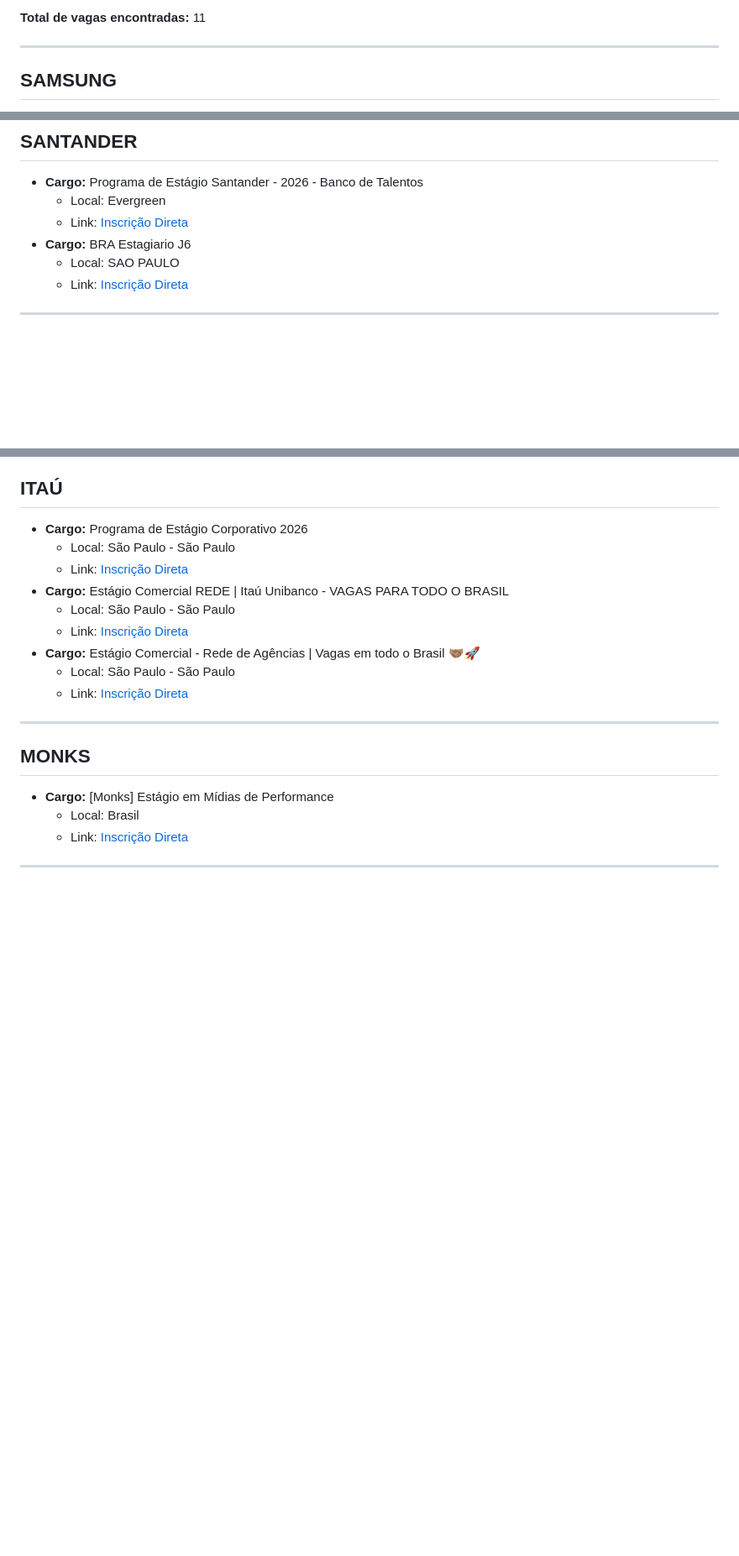
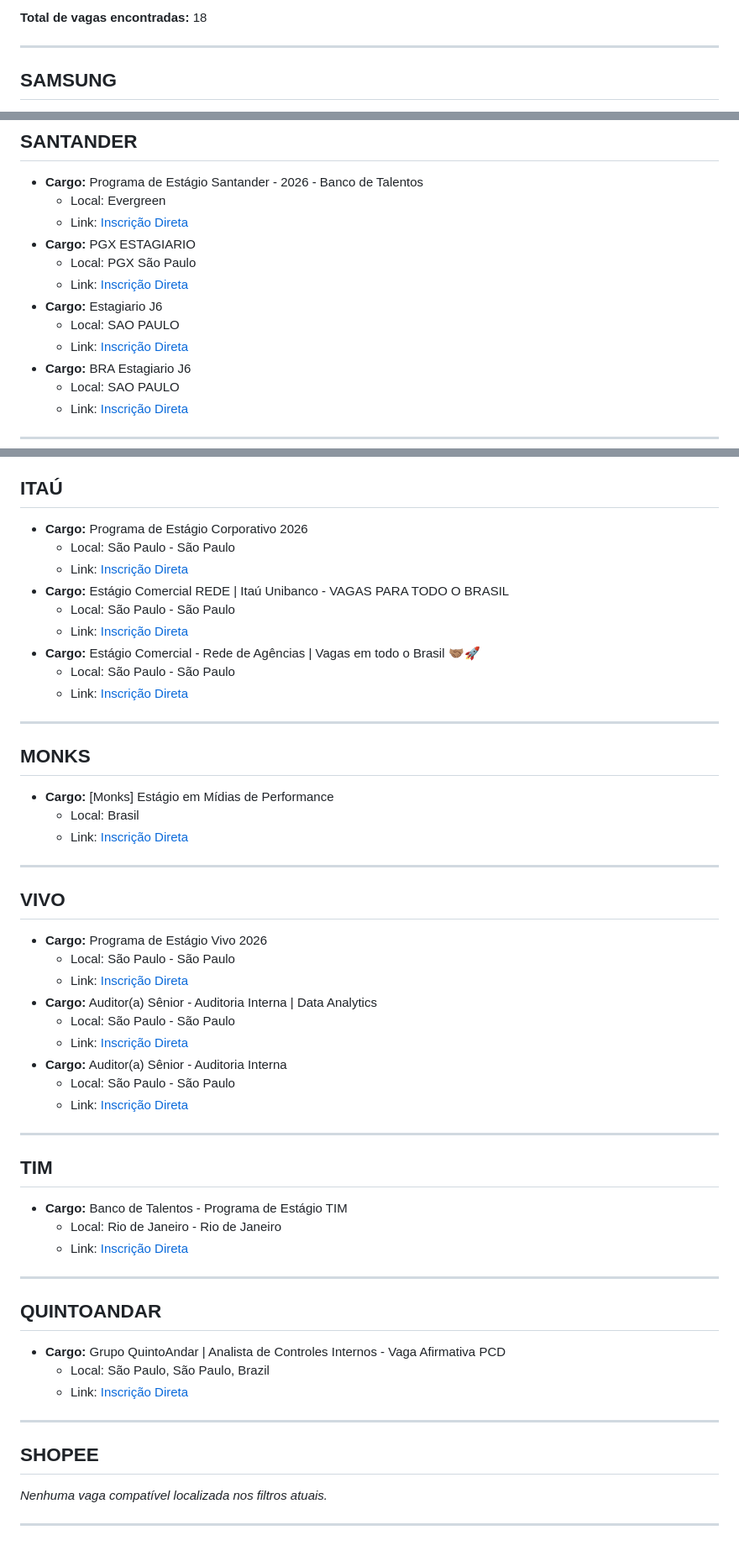
Before and after one commit to HassanPls/EstagioCode, a Markdown page: RESULT.md, 3 parts joined by grey strips. Shown at 84% size. GitHub-like rendering; blank space fills up the shorter version.

Commit message:
bot: atualizacao automatizada do relatorio de vagas [skip ci]

```diff
--- a/RESULT.md
+++ b/RESULT.md
@@ -8,5 +8,5 @@ Este documento é gerado e atualizado de forma automatizada pelo pipeline de int
 
-**Total de vagas encontradas:** 11
+**Total de vagas encontradas:** 18
 
 ---
 
@@ -33,6 +33,12 @@ Este documento é gerado e atualizado de forma automatizada pelo pipeline de int
 * **Cargo:** Programa de Estágio Santander - 2026 - Banco de Talentos
   * Local: Evergreen
   * Link: [Inscrição Direta](https://santander.wd3.myworkdayjobs.com/pt-BR/SantanderCareers/job/Evergreen/Programa-de-Estgio-Santander---2026---Banco-de-Talentos_Req1555980)
+* **Cargo:** PGX ESTAGIARIO
+  * Local: PGX São Paulo
+  * Link: [Inscrição Direta](https://santander.wd3.myworkdayjobs.com/pt-BR/SantanderCareers/job/PGX-So-Paulo/PGX-ESTAGIARIO_Req1588115)
+* **Cargo:** Estagiario J6
+  * Local: SAO PAULO
+  * Link: [Inscrição Direta](https://santander.wd3.myworkdayjobs.com/pt-BR/SantanderCareers/job/SAO-PAULO/Estagiario-J6_Req1589520)
 * **Cargo:** BRA Estagiario J6
   * Local: SAO PAULO
   * Link: [Inscrição Direta](https://santander.wd3.myworkdayjobs.com/pt-BR/SantanderCareers/job/SAO-PAULO/BRA-Estagiario-J6_Req1594187)
@@ -63,3 +69,35 @@ Este documento é gerado e atualizado de forma automatizada pelo pipeline de int
   * Link: [Inscrição Direta](https://brmonks.gupy.io/job/eyJqb2JJZCI6MTE0MjU4NzcsInNvdXJjZSI6Imd1cHlfcG9ydGFsIn0=?jobBoardSource=gupy_portal)
 
 ------------------------------
+
+## VIVO
+* **Cargo:** Programa de Estágio Vivo 2026
+  * Local: São Paulo - São Paulo
+  * Link: [Inscrição Direta](https://vivo.gupy.io/job/eyJqb2JJZCI6MTE1MTYzNzgsInNvdXJjZSI6Imd1cHlfcG9ydGFsIn0=?jobBoardSource=gupy_portal)
+* **Cargo:** Auditor(a) Sênior - Auditoria Interna | Data Analytics
+  * Local: São Paulo - São Paulo
+  * Link: [Inscrição Direta](https://vivo.gupy.io/job/eyJqb2JJZCI6MTE1OTgzNTMsInNvdXJjZSI6Imd1cHlfcG9ydGFsIn0=?jobBoardSource=gupy_portal)
+* **Cargo:** Auditor(a) Sênior - Auditoria Interna
+  * Local: São Paulo - São Paulo
+  * Link: [Inscrição Direta](https://vivo.gupy.io/job/eyJqb2JJZCI6MTEzNzA0ODUsInNvdXJjZSI6Imd1cHlfcG9ydGFsIn0=?jobBoardSource=gupy_portal)
+
+------------------------------
+
+## TIM
+* **Cargo:** Banco de Talentos - Programa de Estágio TIM
+  * Local: Rio de Janeiro - Rio de Janeiro
+  * Link: [Inscrição Direta](https://vemprotime.gupy.io/job/eyJqb2JJZCI6MTAwMjM0NjIsInNvdXJjZSI6Imd1cHlfcG9ydGFsIn0=?jobBoardSource=gupy_portal)
+
+------------------------------
+
+## QUINTOANDAR
+* **Cargo:** Grupo QuintoAndar | Analista de Controles Internos - Vaga Afirmativa PCD
+  * Local: São Paulo, São Paulo, Brazil
+  * Link: [Inscrição Direta](https://job-boards.greenhouse.io/quintoandar/jobs/4179430009)
+
+------------------------------
+
+## SHOPEE
+*Nenhuma vaga compatível localizada nos filtros atuais.*
+
+------------------------------
```
Also changed, not shown: other parts of RESULT.md (+1 -1 lines).
